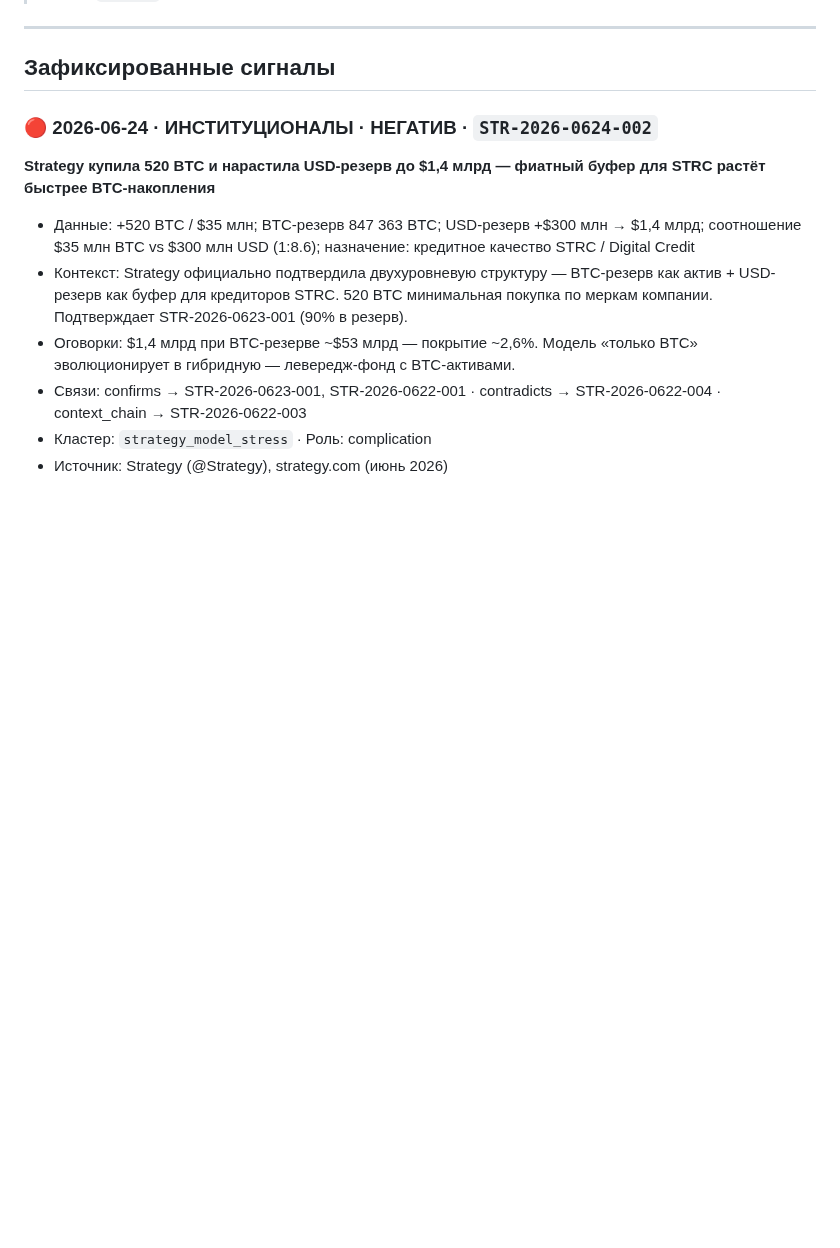
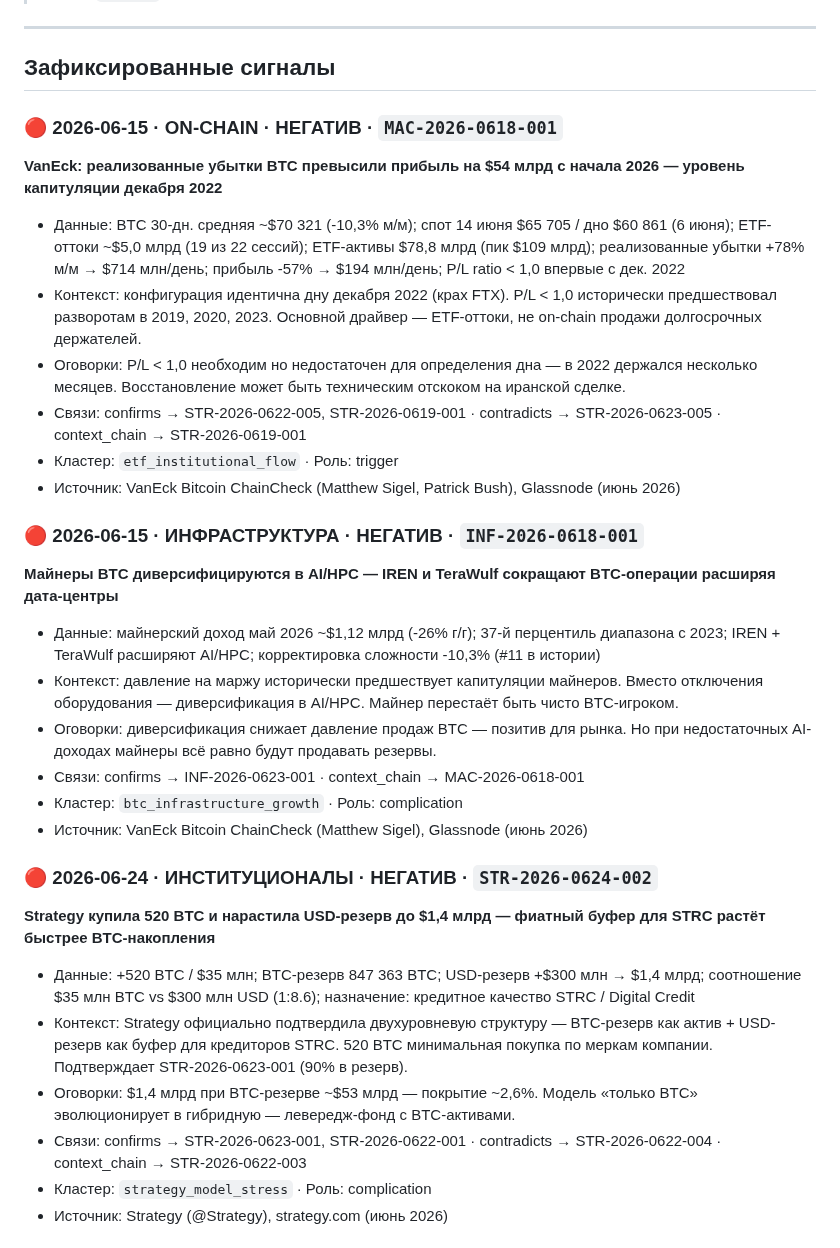
Before and after one commit to AlxCheh/Bitcoin-Intel, a Markdown page: SIGNALS.md, the part around the change. Drawn GitHub-style; blank space fills up the shorter version.

Commit message:
docs: add MAC-2026-0618-001 and INF-2026-0618-001 to SIGNALS.md

```diff
--- a/SIGNALS.md
+++ b/SIGNALS.md
@@ -26,6 +26,25 @@
 ---
 
 ## Зафиксированные сигналы
+
+### 🔴 2026-06-15 · ON-CHAIN · НЕГАТИВ · `MAC-2026-0618-001`
+**VanEck: реализованные убытки BTC превысили прибыль на $54 млрд с начала 2026 — уровень капитуляции декабря 2022**
+- Данные: BTC 30-дн. средняя ~$70 321 (-10,3% м/м); спот 14 июня $65 705 / дно $60 861 (6 июня); ETF-оттоки ~$5,0 млрд (19 из 22 сессий); ETF-активы $78,8 млрд (пик $109 млрд); реализованные убытки +78% м/м → $714 млн/день; прибыль -57% → $194 млн/день; P/L ratio < 1,0 впервые с дек. 2022
+- Контекст: конфигурация идентична дну декабря 2022 (крах FTX). P/L < 1,0 исторически предшествовал разворотам в 2019, 2020, 2023. Основной драйвер — ETF-оттоки, не on-chain продажи долгосрочных держателей.
+- Оговорки: P/L < 1,0 необходим но недостаточен для определения дна — в 2022 держался несколько месяцев. Восстановление может быть техническим отскоком на иранской сделке.
+- Связи: confirms → STR-2026-0622-005, STR-2026-0619-001 · contradicts → STR-2026-0623-005 · context_chain → STR-2026-0619-001
+- Кластер: `etf_institutional_flow` · Роль: trigger
+- Источник: VanEck Bitcoin ChainCheck (Matthew Sigel, Patrick Bush), Glassnode (июнь 2026)
+
+### 🔴 2026-06-15 · ИНФРАСТРУКТУРА · НЕГАТИВ · `INF-2026-0618-001`
+**Майнеры BTC диверсифицируются в AI/HPC — IREN и TeraWulf сокращают BTC-операции расширяя дата-центры**
+- Данные: майнерский доход май 2026 ~$1,12 млрд (-26% г/г); 37-й перцентиль диапазона с 2023; IREN + TeraWulf расширяют AI/HPC; корректировка сложности -10,3% (#11 в истории)
+- Контекст: давление на маржу исторически предшествует капитуляции майнеров. Вместо отключения оборудования — диверсификация в AI/HPC. Майнер перестаёт быть чисто BTC-игроком.
+- Оговорки: диверсификация снижает давление продаж BTC — позитив для рынка. Но при недостаточных AI-доходах майнеры всё равно будут продавать резервы.
+- Связи: confirms → INF-2026-0623-001 · context_chain → MAC-2026-0618-001
+- Кластер: `btc_infrastructure_growth` · Роль: complication
+- Источник: VanEck Bitcoin ChainCheck (Matthew Sigel), Glassnode (июнь 2026)
+
 
 ### 🔴 2026-06-24 · ИНСТИТУЦИОНАЛЫ · НЕГАТИВ · `STR-2026-0624-002`
 **Strategy купила 520 BTC и нарастила USD-резерв до $1,4 млрд — фиатный буфер для STRC растёт быстрее BTC-накопления**
```
